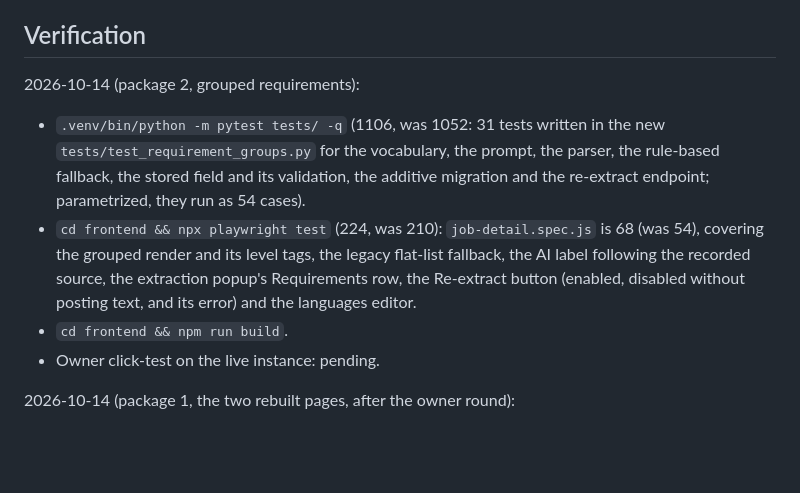
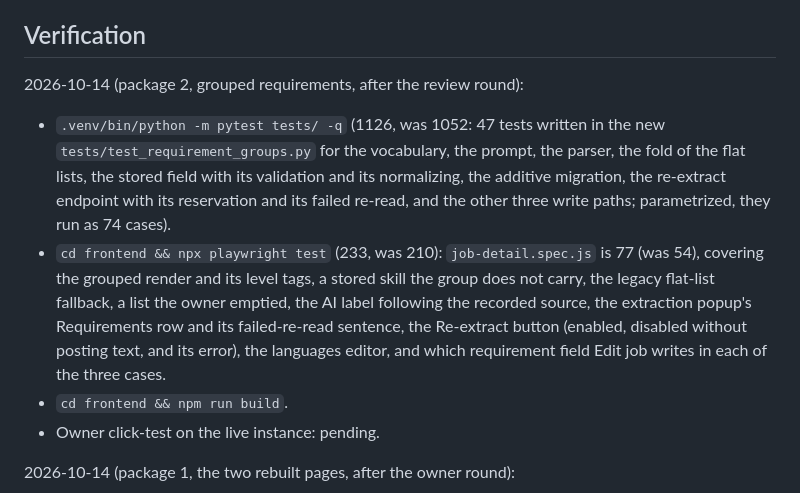
Before and after one commit to jozzian-agent/careeros-work-copy, a Markdown page: docs/surfaces/detail-pages.md, the part around the change. GitHub-like rendering; blank space fills up the shorter version.

Commit message:
docs(requirements): record the fix round and its gate counts
The verification block carries the counts this round ends on, the fold of
the flat lists is described as it now works, and the skills overlap is
the owner's decision rather than an open question.

Co-Authored-By: Claude Opus 5 (1M context) <noreply@anthropic.com>

```diff
--- a/docs/surfaces/detail-pages.md
+++ b/docs/surfaces/detail-pages.md
@@ -215,18 +215,23 @@ lists (a company with no jobs or experiences) show the dashed empty state.
 
 ## Verification
 
-2026-10-14 (package 2, grouped requirements):
+2026-10-14 (package 2, grouped requirements, after the review round):
 
-- `.venv/bin/python -m pytest tests/ -q` (1106, was 1052: 31 tests
+- `.venv/bin/python -m pytest tests/ -q` (1126, was 1052: 47 tests
   written in the new `tests/test_requirement_groups.py` for the
-  vocabulary, the prompt, the parser, the rule-based fallback, the stored
-  field and its validation, the additive migration and the re-extract
-  endpoint; parametrized, they run as 54 cases).
-- `cd frontend && npx playwright test` (224, was 210): `job-detail.spec.js`
-  is 68 (was 54), covering the grouped render and its level tags, the
-  legacy flat-list fallback, the AI label following the recorded source,
-  the extraction popup's Requirements row, the Re-extract button (enabled,
-  disabled without posting text, and its error) and the languages editor.
+  vocabulary, the prompt, the parser, the fold of the flat lists, the
+  stored field with its validation and its normalizing, the additive
+  migration, the re-extract endpoint with its reservation and its failed
+  re-read, and the other three write paths; parametrized, they run as 74
+  cases).
+- `cd frontend && npx playwright test` (233, was 210): `job-detail.spec.js`
+  is 77 (was 54), covering the grouped render and its level tags, a
+  stored skill the group does not carry, the legacy flat-list fallback,
+  a list the owner emptied, the AI label following the recorded source,
+  the extraction popup's Requirements row and its failed-re-read
+  sentence, the Re-extract button (enabled, disabled without posting
+  text, and its error), the languages editor, and which requirement
+  field Edit job writes in each of the three cases.
 - `cd frontend && npm run build`.
 - Owner click-test on the live instance: pending.
 
```
Also changed, not shown: PROJECT.md (+6 -4 lines), docs/schemas.md (+1 -1 lines).
